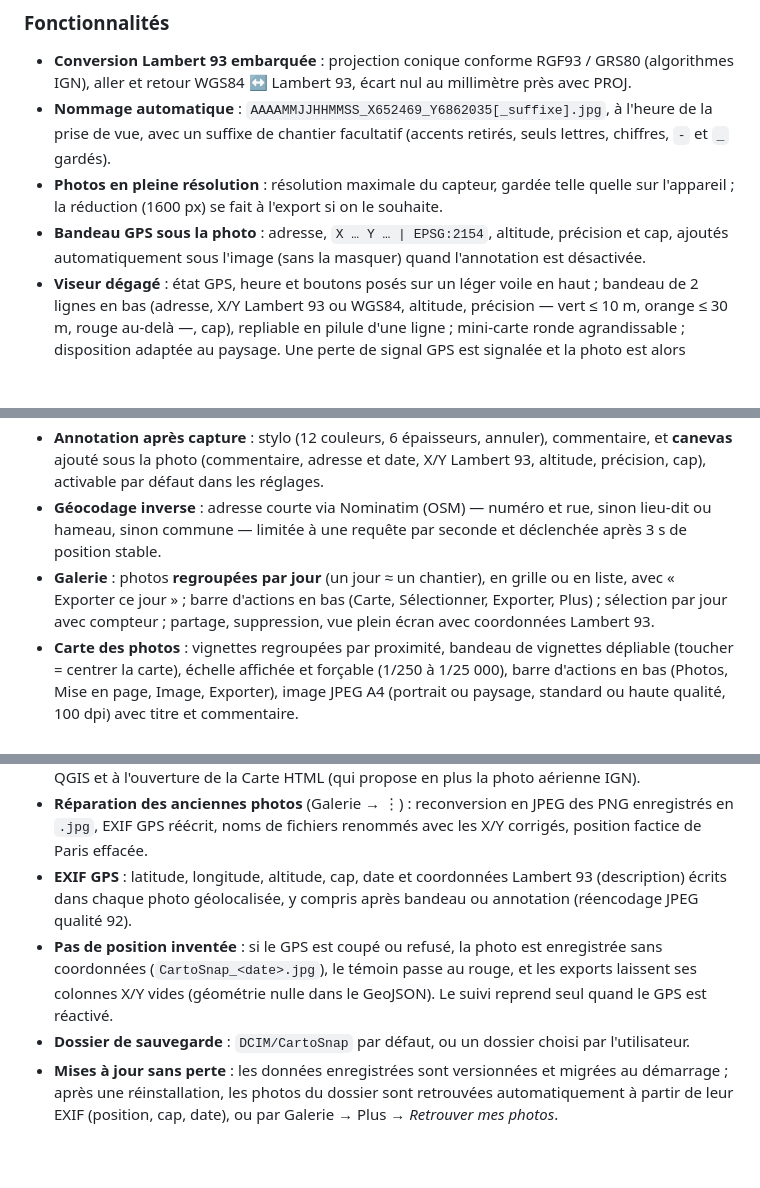
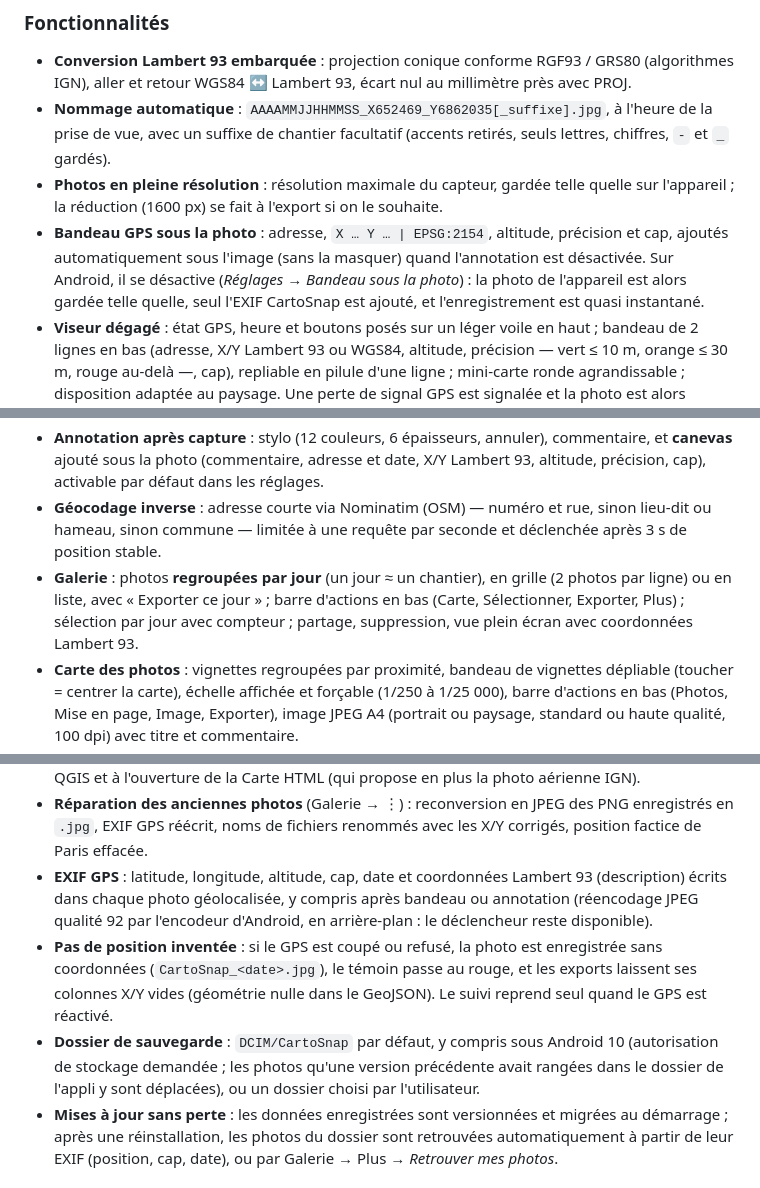
Before and after one commit to Cartoyoyo/CartoSnap-APK, a Markdown page: README.md, 3 parts joined by grey strips. GitHub-like rendering; blank space fills up the shorter version.

```diff
--- a/README.md
+++ b/README.md
@@ -65,13 +65,13 @@ Fini les photos de chantier à relocaliser à la main : visez, déclenchez, et l
 - **Conversion Lambert 93 embarquée** : projection conique conforme RGF93 / GRS80 (algorithmes IGN), aller et retour WGS84 ↔ Lambert 93, écart nul au millimètre près avec PROJ.
 - **Nommage automatique** : `AAAAMMJJHHMMSS_X652469_Y6862035[_suffixe].jpg`, à l'heure de la prise de vue, avec un suffixe de chantier facultatif (accents retirés, seuls lettres, chiffres, `-` et `_` gardés).
 - **Photos en pleine résolution** : résolution maximale du capteur, gardée telle quelle sur l'appareil ; la réduction (1600 px) se fait à l'export si on le souhaite.
-- **Bandeau GPS sous la photo** : adresse, `X … Y … | EPSG:2154`, altitude, précision et cap, ajoutés automatiquement sous l'image (sans la masquer) quand l'annotation est désactivée.
+- **Bandeau GPS sous la photo** : adresse, `X … Y … | EPSG:2154`, altitude, précision et cap, ajoutés automatiquement sous l'image (sans la masquer) quand l'annotation est désactivée. Sur Android, il se désactive (*Réglages → Bandeau sous la photo*) : la photo de l'appareil est alors gardée telle quelle, seul l'EXIF CartoSnap est ajouté, et l'enregistrement est quasi instantané.
 - **Viseur dégagé** : état GPS, heure et boutons posés sur un léger voile en haut ; bandeau de 2 lignes en bas (adresse, X/Y Lambert 93 ou WGS84, altitude, précision — vert ≤ 10 m, orange ≤ 30 m, rouge au-delà —, cap), repliable en pilule d'une ligne ; mini-carte ronde agrandissable ; disposition adaptée au paysage. Une perte de signal GPS est signalée et la photo est alors enregistrée sans coordonnées.
 - **Boussole** : cap de prise de vue (direction de l'objectif) affiché dans le viseur et enregistré dans l'EXIF (`GPSImgDirection`, nord magnétique sous Android et sur le web, nord vrai sous iOS natif), y compris dans Safari sur iPhone (autorisation demandée au premier toucher). Valeur lissée, capteur relancé s'il se fige. Sans boussole, le cap GPS est utilisé.
 - **Choix d'objectif** : sélecteur 0.5x / 1x / téléobjectif quand le téléphone expose plusieurs caméras arrière, en plus du zoom par pincement et de la bascule avant/arrière.
 - **Annotation après capture** : stylo (12 couleurs, 6 épaisseurs, annuler), commentaire, et **canevas** ajouté sous la photo (commentaire, adresse et date, X/Y Lambert 93, altitude, précision, cap), activable par défaut dans les réglages.
 - **Géocodage inverse** : adresse courte via Nominatim (OSM) — numéro et rue, sinon lieu-dit ou hameau, sinon commune — limitée à une requête par seconde et déclenchée après 3 s de position stable.
-- **Galerie** : photos **regroupées par jour** (un jour ≈ un chantier), en grille ou en liste, avec « Exporter ce jour » ; barre d'actions en bas (Carte, Sélectionner, Exporter, Plus) ; sélection par jour avec compteur ; partage, suppression, vue plein écran avec coordonnées Lambert 93.
+- **Galerie** : photos **regroupées par jour** (un jour ≈ un chantier), en grille (2 photos par ligne) ou en liste, avec « Exporter ce jour » ; barre d'actions en bas (Carte, Sélectionner, Exporter, Plus) ; sélection par jour avec compteur ; partage, suppression, vue plein écran avec coordonnées Lambert 93.
 - **Carte des photos** : vignettes regroupées par proximité, bandeau de vignettes dépliable (toucher = centrer la carte), échelle affichée et forçable (1/250 à 1/25 000), barre d'actions en bas (Photos, Mise en page, Image, Exporter), image JPEG A4 (portrait ou paysage, standard ou haute qualité, 100 dpi) avec titre et commentaire.
 - **Exports** : 3 choix nommés par usage — *Envoyer un compte rendu* (Carte HTML), *Ouvrir dans QGIS* (ZIP : projet, GeoJSON, CSV, photos), *Photos + tableau Excel* (ZIP : photos + CSV) — avec la taille estimée, sur toutes les photos, un jour ou une sélection ; photos réduites à 1600 px (EXIF conservé) ou originales, au choix (détail dans [Contenu des exports](#contenu-des-exports)).
 - **Carte HTML** : un seul fichier `.html`, lisible dans n'importe quel navigateur sans logiciel : carte Leaflet avec choix du fond (OSM France, OpenTopoMap, photo aérienne IGN), marqueurs numérotés, popup avec la photo, la date, les X/Y Lambert 93, l'adresse et la précision, visionneuse plein écran, grille de toutes les photos (y compris sans GPS). Les photos sont réduites à 1600 px et intégrées au fichier, qui reste envoyable par mail.
@@ -82,9 +82,9 @@ Fini les photos de chantier à relocaliser à la main : visez, déclenchez, et l
 - **Projet QGIS prêt à l'emploi** : chaque photo affichée **en vignette encadrée** (nom du fichier sous la photo) reliée à son point par un trait (point bleu = position exacte), sans chevauchement (photos superposées écartées), vignettes déplaçables à la main (outil « Déplacer une étiquette », position enregistrée dans le GeoJSON), info-bulle, action « Ouvrir la photo », chemins relatifs, fond de carte du réglage. Vérifié en chargeant le projet généré dans QGIS 3.44.
 - **Fond de carte** : OpenStreetMap France (par défaut) ou OpenTopoMap (topographique), au choix dans les réglages, appliqué à la mini-carte, à la carte des photos, à l'export JPEG A4, au projet QGIS et à l'ouverture de la Carte HTML (qui propose en plus la photo aérienne IGN).
 - **Réparation des anciennes photos** (Galerie → ⋮) : reconversion en JPEG des PNG enregistrés en `.jpg`, EXIF GPS réécrit, noms de fichiers renommés avec les X/Y corrigés, position factice de Paris effacée.
-- **EXIF GPS** : latitude, longitude, altitude, cap, date et coordonnées Lambert 93 (description) écrits dans chaque photo géolocalisée, y compris après bandeau ou annotation (réencodage JPEG qualité 92).
+- **EXIF GPS** : latitude, longitude, altitude, cap, date et coordonnées Lambert 93 (description) écrits dans chaque photo géolocalisée, y compris après bandeau ou annotation (réencodage JPEG qualité 92 par l'encodeur d'Android, en arrière-plan : le déclencheur reste disponible).
 - **Pas de position inventée** : si le GPS est coupé ou refusé, la photo est enregistrée sans coordonnées (`CartoSnap_<date>.jpg`), le témoin passe au rouge, et les exports laissent ses colonnes X/Y vides (géométrie nulle dans le GeoJSON). Le suivi reprend seul quand le GPS est réactivé.
-- **Dossier de sauvegarde** : `DCIM/CartoSnap` par défaut, ou un dossier choisi par l'utilisateur.
+- **Dossier de sauvegarde** : `DCIM/CartoSnap` par défaut, y compris sous Android 10 (autorisation de stockage demandée ; les photos qu'une version précédente avait rangées dans le dossier de l'appli y sont déplacées), ou un dossier choisi par l'utilisateur.
 - **Mises à jour sans perte** : les données enregistrées sont versionnées et migrées au démarrage ; après une réinstallation, les photos du dossier sont retrouvées automatiquement à partir de leur EXIF (position, cap, date), ou par Galerie → Plus → *Retrouver mes photos*.
 
 ### Plateformes
```
Also changed, not shown: other parts of README.md (+3 -2 lines), docs/screenshots/galerie.jpg.
